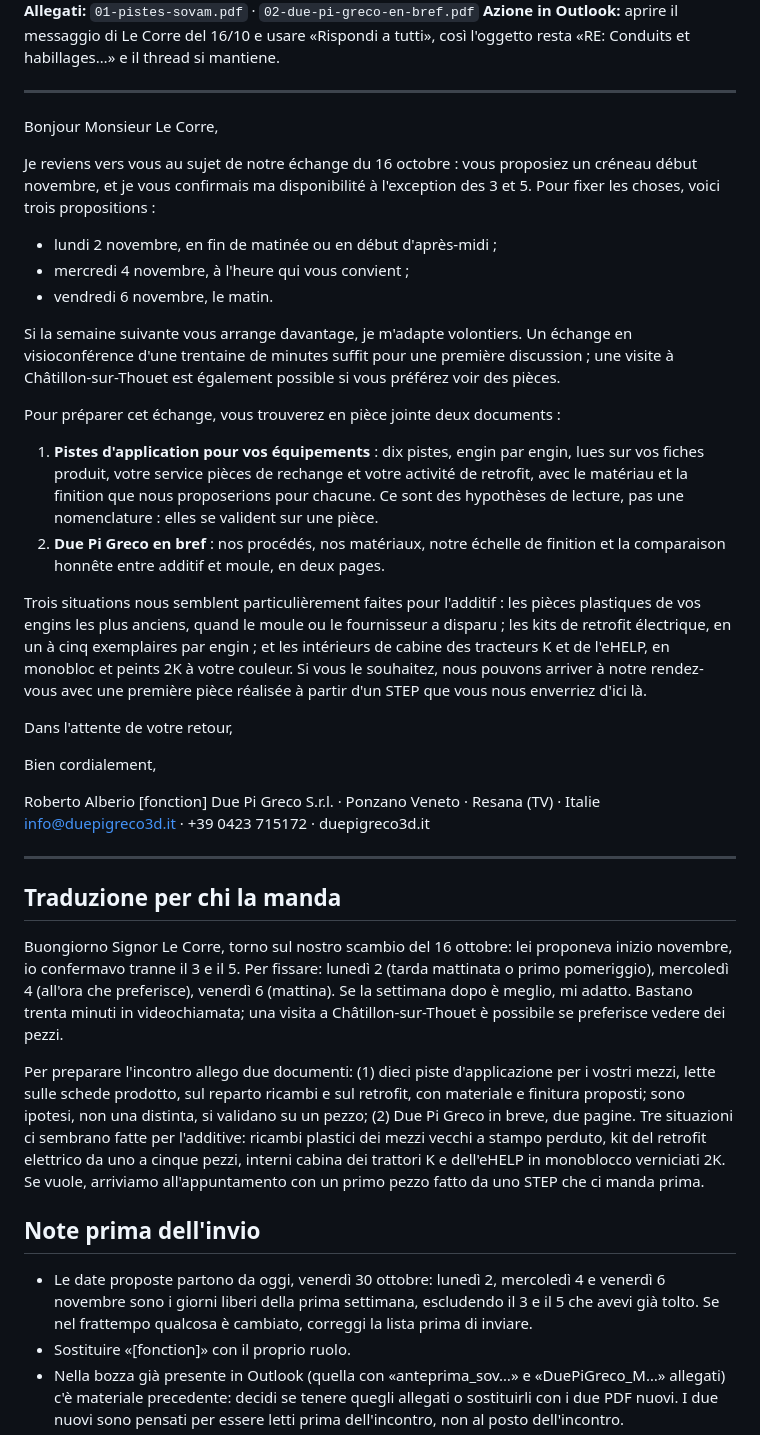
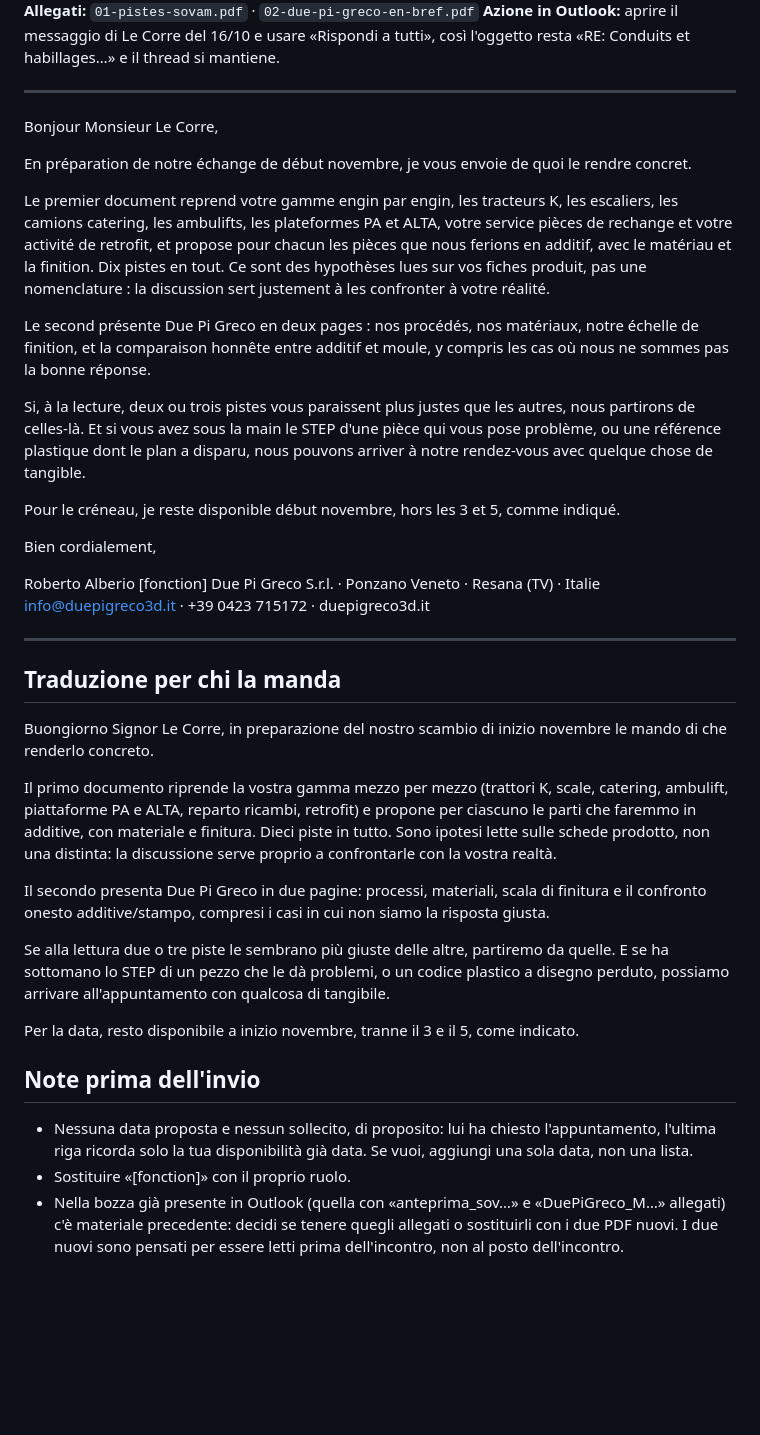
Before and after one commit to robertoalberiowork-lang/dpg-settembre, a Markdown page: societa/sovam-invio/email.md, the part around the change. Drawn GitHub-style; blank space fills up the shorter version.

Commit message:
Libreria società: email SOVAM centrata sul materiale per la telefonata, senza solleciti
Co-Authored-By: Claude Fable 5.1 <noreply@anthropic.com>
Claude-Session: https://claude.ai/code/session_01KBLhsqysVVqUvFdSNLeGBK

```diff
--- a/societa/sovam-invio/email.md
+++ b/societa/sovam-invio/email.md
@@ -10,22 +10,15 @@
 
 Bonjour Monsieur Le Corre,
 
-Je reviens vers vous au sujet de notre échange du 16 octobre : vous proposiez un créneau début novembre, et je vous confirmais ma disponibilité à l'exception des 3 et 5. Pour fixer les choses, voici trois propositions :
+En préparation de notre échange de début novembre, je vous envoie de quoi le rendre concret.
 
-- lundi 2 novembre, en fin de matinée ou en début d'après-midi ;
-- mercredi 4 novembre, à l'heure qui vous convient ;
-- vendredi 6 novembre, le matin.
+Le premier document reprend votre gamme engin par engin, les tracteurs K, les escaliers, les camions catering, les ambulifts, les plateformes PA et ALTA, votre service pièces de rechange et votre activité de retrofit, et propose pour chacun les pièces que nous ferions en additif, avec le matériau et la finition. Dix pistes en tout. Ce sont des hypothèses lues sur vos fiches produit, pas une nomenclature : la discussion sert justement à les confronter à votre réalité.
 
-Si la semaine suivante vous arrange davantage, je m'adapte volontiers. Un échange en visioconférence d'une trentaine de minutes suffit pour une première discussion ; une visite à Châtillon-sur-Thouet est également possible si vous préférez voir des pièces.
+Le second présente Due Pi Greco en deux pages : nos procédés, nos matériaux, notre échelle de finition, et la comparaison honnête entre additif et moule, y compris les cas où nous ne sommes pas la bonne réponse.
 
-Pour préparer cet échange, vous trouverez en pièce jointe deux documents :
+Si, à la lecture, deux ou trois pistes vous paraissent plus justes que les autres, nous partirons de celles-là. Et si vous avez sous la main le STEP d'une pièce qui vous pose problème, ou une référence plastique dont le plan a disparu, nous pouvons arriver à notre rendez-vous avec quelque chose de tangible.
 
-1. **Pistes d'application pour vos équipements** : dix pistes, engin par engin, lues sur vos fiches produit, votre service pièces de rechange et votre activité de retrofit, avec le matériau et la finition que nous proposerions pour chacune. Ce sont des hypothèses de lecture, pas une nomenclature : elles se valident sur une pièce.
-2. **Due Pi Greco en bref** : nos procédés, nos matériaux, notre échelle de finition et la comparaison honnête entre additif et moule, en deux pages.
-
-Trois situations nous semblent particulièrement faites pour l'additif : les pièces plastiques de vos engins les plus anciens, quand le moule ou le fournisseur a disparu ; les kits de retrofit électrique, en un à cinq exemplaires par engin ; et les intérieurs de cabine des tracteurs K et de l'eHELP, en monobloc et peints 2K à votre couleur. Si vous le souhaitez, nous pouvons arriver à notre rendez-vous avec une première pièce réalisée à partir d'un STEP que vous nous enverriez d'ici là.
-
-Dans l'attente de votre retour,
+Pour le créneau, je reste disponible début novembre, hors les 3 et 5, comme indiqué.
 
 Bien cordialement,
 
@@ -38,13 +31,19 @@ info@duepigreco3d.it · +39 0423 715172 · duepigreco3d.it
 
 ## Traduzione per chi la manda
 
-Buongiorno Signor Le Corre, torno sul nostro scambio del 16 ottobre: lei proponeva inizio novembre, io confermavo tranne il 3 e il 5. Per fissare: lunedì 2 (tarda mattinata o primo pomeriggio), mercoledì 4 (all'ora che preferisce), venerdì 6 (mattina). Se la settimana dopo è meglio, mi adatto. Bastano trenta minuti in videochiamata; una visita a Châtillon-sur-Thouet è possibile se preferisce vedere dei pezzi.
+Buongiorno Signor Le Corre, in preparazione del nostro scambio di inizio novembre le mando di che renderlo concreto.
 
-Per preparare l'incontro allego due documenti: (1) dieci piste d'applicazione per i vostri mezzi, lette sulle schede prodotto, sul reparto ricambi e sul retrofit, con materiale e finitura proposti; sono ipotesi, non una distinta, si validano su un pezzo; (2) Due Pi Greco in breve, due pagine. Tre situazioni ci sembrano fatte per l'additive: ricambi plastici dei mezzi vecchi a stampo perduto, kit del retrofit elettrico da uno a cinque pezzi, interni cabina dei trattori K e dell'eHELP in monoblocco verniciati 2K. Se vuole, arriviamo all'appuntamento con un primo pezzo fatto da uno STEP che ci manda prima.
+Il primo documento riprende la vostra gamma mezzo per mezzo (trattori K, scale, catering, ambulift, piattaforme PA e ALTA, reparto ricambi, retrofit) e propone per ciascuno le parti che faremmo in additive, con materiale e finitura. Dieci piste in tutto. Sono ipotesi lette sulle schede prodotto, non una distinta: la discussione serve proprio a confrontarle con la vostra realtà.
+
+Il secondo presenta Due Pi Greco in due pagine: processi, materiali, scala di finitura e il confronto onesto additive/stampo, compresi i casi in cui non siamo la risposta giusta.
+
+Se alla lettura due o tre piste le sembrano più giuste delle altre, partiremo da quelle. E se ha sottomano lo STEP di un pezzo che le dà problemi, o un codice plastico a disegno perduto, possiamo arrivare all'appuntamento con qualcosa di tangibile.
+
+Per la data, resto disponibile a inizio novembre, tranne il 3 e il 5, come indicato.
 
 ## Note prima dell'invio
 
-- Le date proposte partono da oggi, venerdì 30 ottobre: lunedì 2, mercoledì 4 e venerdì 6 novembre sono i giorni liberi della prima settimana, escludendo il 3 e il 5 che avevi già tolto. Se nel frattempo qualcosa è cambiato, correggi la lista prima di inviare.
+- Nessuna data proposta e nessun sollecito, di proposito: lui ha chiesto l'appuntamento, l'ultima riga ricorda solo la tua disponibilità già data. Se vuoi, aggiungi una sola data, non una lista.
 - Sostituire «[fonction]» con il proprio ruolo.
 - Nella bozza già presente in Outlook (quella con «anteprima_sov…» e «DuePiGreco_M…» allegati) c'è materiale precedente: decidi se tenere quegli allegati o sostituirli con i due PDF nuovi. I due nuovi sono pensati per essere letti prima dell'incontro, non al posto dell'incontro.
 - Gli allegati citano solo fatti già pubblicati sul sito DPG. Niente prezzi, niente promesse di tempi oltre le 24 ore per la fascia.
```
